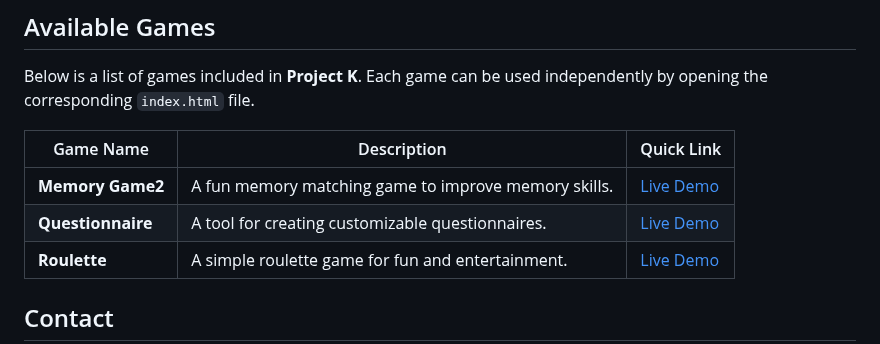
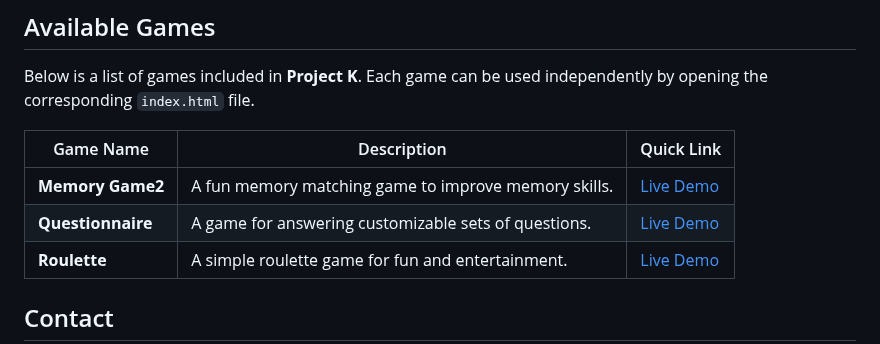
Before and after one commit to KostasSliazas/project-k, a Markdown page: README.md, the part around the change. Drawn GitHub-style.

```diff
--- a/README.md
+++ b/README.md
@@ -52,7 +52,7 @@ Below is a list of games included in **Project K**. Each game can be used indepe
 | Game Name                | Description                                               | Quick Link                  |
 |--------------------------|-----------------------------------------------------------|-----------------------------|
 | **Memory Game2**         | A fun memory matching game to improve memory skills.       | <a href="https://kostassliazas.github.io/project-k/games/memory-game" target="_blank" rel="noopener noreferrer">Live Demo</a>               |
-| **Questionnaire**        | A tool for creating customizable questionnaires.           | <a href="https://kostassliazas.github.io/project-k/games/questionnaire" target="_blank" rel="noopener noreferrer">Live Demo</a>              |
+| **Questionnaire**        | A game for answering customizable sets of questions.           | <a href="https://kostassliazas.github.io/project-k/games/questionnaire" target="_blank" rel="noopener noreferrer">Live Demo</a>              |
 | **Roulette**             | A simple roulette game for fun and entertainment.          | <a href="https://kostassliazas.github.io/project-k/games/roulette" target="_blank" rel="noopener noreferrer">Live Demo</a>                   |
 
 ## Contact
```
